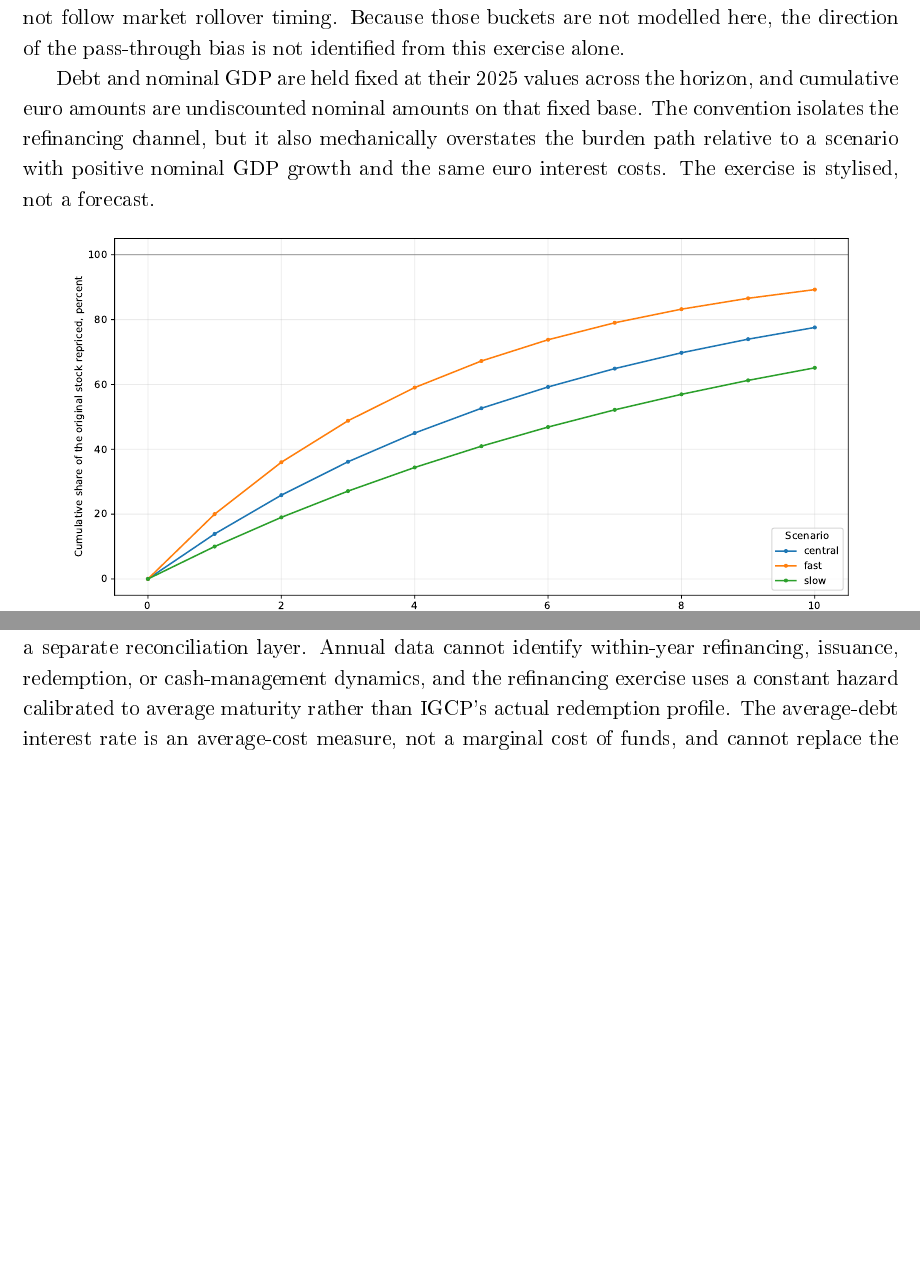
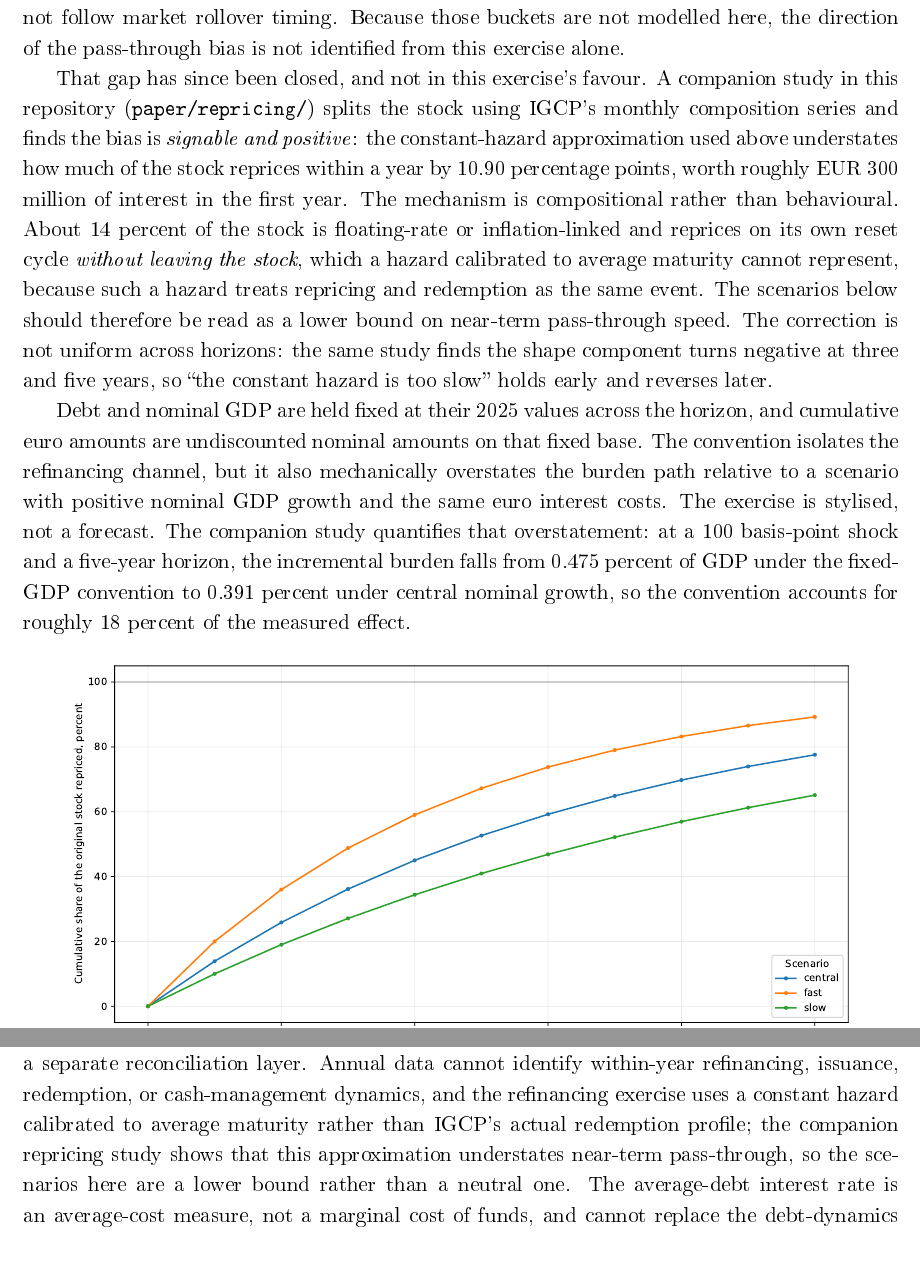
Before and after one commit to DiogoRibeiro7/portugal-public-debt-interest, a LaTeX paper (paper/portugal_public_debt_interest_report.tex): two parts of pages 16 and 19 of 26, joined at a grey line, cut so that both start at the same text, the shorter picture padded with empty space. The pictures show the PDF file paper/portugal_public_debt_interest_report.pdf that the author committed with the source.

Commit message:
docs(paper): carry the repricing corrections into the burden paper
The burden paper flagged two open questions and the companion study has
since answered both, but the manuscript still read as though neither had
been settled.

Section 6 said "the direction of the pass-through bias is not identified
from this exercise alone". It now is, and not favourably: the constant
hazard understates one-year repricing by 10.90pp of the stock, about EUR
300m of first-year interest, because roughly 14 percent of the stock
reprices without leaving it. The refinancing scenarios are relabelled a
lower bound. The horizon caveat travels with the headline: the shape
component reverses sign at three and five years.

The fixed-GDP convention was described as overstating the burden path
without saying by how much. It is about 18 percent at five years.

These figures are prose in a manuscript with no macro machinery, so
tests/test_cross_paper_consistency.py reads them back out of the LaTeX
and checks them against the artefacts that produced them. It skips
cleanly when the repricing outputs are absent, so the burden paper still
builds alone.

Regression baseline regenerated deliberately: the manuscript checksum is
the only entry that moved. All twelve generated table artefacts are
byte-identical, and no pt_debt_interest source changed, so `pt-debt all`
output is untouched.

273 tests pass, ruff and mypy clean, manuscript recompiles to 26 pages
with no undefined references.

```diff
--- a/paper/portugal_public_debt_interest_report.tex
+++ b/paper/portugal_public_debt_interest_report.tex
@@ -732,12 +732,31 @@ a bond-redemption hazard, while official-sector loans need not follow market
 rollover timing. Because those buckets are not modelled here, the direction of
 the pass-through bias is not identified from this exercise alone.
 
+That gap has since been closed, and not in this exercise's favour. A companion
+study in this repository (\texttt{paper/repricing/}) splits the stock using
+IGCP's monthly composition series and finds the bias is \emph{signable and
+positive}: the constant-hazard approximation used above understates how much of
+the stock reprices within a year by 10.90 percentage points, worth roughly EUR
+300 million of interest in the first year. The mechanism is compositional
+rather than behavioural. About 14 percent of the stock is floating-rate or
+inflation-linked and reprices on its own reset cycle \emph{without leaving the
+stock}, which a hazard calibrated to average maturity cannot represent, because
+such a hazard treats repricing and redemption as the same event. The
+scenarios below should therefore be read as a lower bound on near-term
+pass-through speed. The correction is not uniform across horizons: the same
+study finds the shape component turns negative at three and five years, so
+``the constant hazard is too slow'' holds early and reverses later.
+
 Debt and nominal GDP are held fixed at their 2025 values across the horizon,
 and cumulative euro amounts are undiscounted nominal amounts on that fixed
 base. The convention isolates the refinancing channel, but it also
 mechanically overstates the burden path relative to a scenario with positive
 nominal GDP growth and the same euro interest costs. The exercise is stylised,
-not a forecast.
+not a forecast. The companion study quantifies that overstatement: at a
+100 basis-point shock and a five-year horizon, the incremental burden falls
+from 0.475 percent of GDP under the fixed-GDP convention to 0.391 percent
+under central nominal growth, so the convention accounts for roughly
+18 percent of the measured effect.
 
 \begin{figure}[H]
 \centering
@@ -887,7 +906,10 @@ same as central-government cash interest, so budget execution and Treasury cash
 management would require a separate reconciliation layer. Annual data cannot
 identify within-year refinancing, issuance, redemption, or cash-management
 dynamics, and the refinancing exercise uses a constant hazard calibrated to
-average maturity rather than IGCP's actual redemption profile. The
+average maturity rather than IGCP's actual redemption profile; the companion
+repricing study shows that this approximation understates near-term
+pass-through, so the scenarios here are a lower bound rather than a neutral
+one. The
 average-debt interest rate is an average-cost measure, not a marginal cost of
 funds, and cannot replace the debt-dynamics rate or an issuance yield in
 debt-management analysis. The cross-country panel is harmonised by Eurostat
```
Also changed, not shown: paper/portugal_public_debt_interest_report.pdf, paper/portugal_public_debt_interest_report.tex (4 more changed lines), 2 other files.
